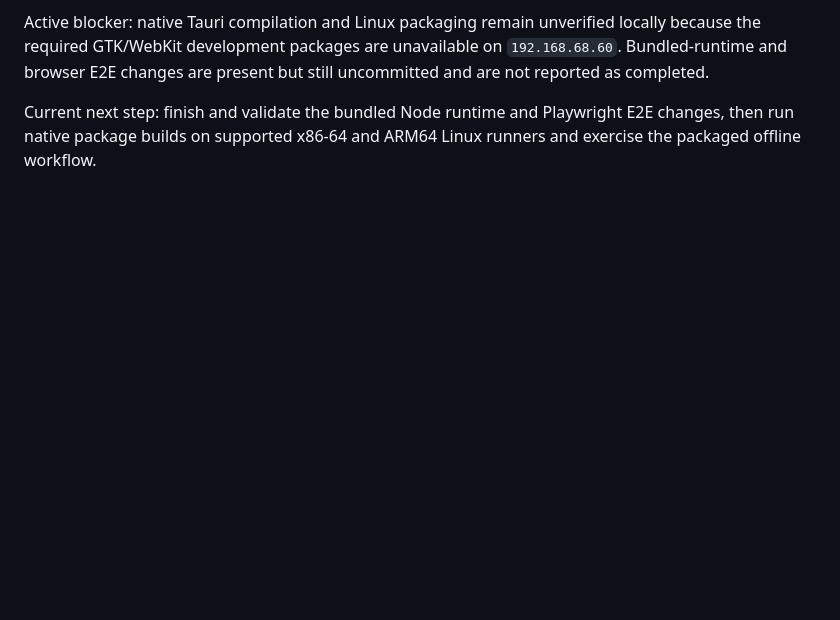
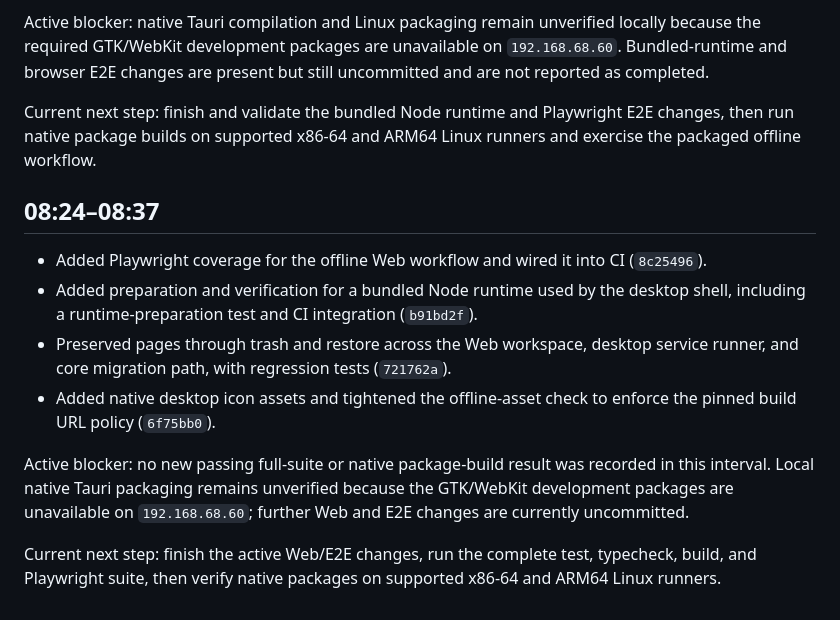
Before and after one commit to JimBarnesly/Motion, a Markdown page: 20260804.md, the part around the change. Drawn GitHub-style; blank space fills up the shorter version.

Commit message:
docs: log Motion progress at 08:37

```diff
--- a/20260804.md
+++ b/20260804.md
@@ -33,3 +33,14 @@ Current next step: replace the process-per-request desktop bridge with a bundled
 Active blocker: native Tauri compilation and Linux packaging remain unverified locally because the required GTK/WebKit development packages are unavailable on `192.168.68.60`. Bundled-runtime and browser E2E changes are present but still uncommitted and are not reported as completed.
 
 Current next step: finish and validate the bundled Node runtime and Playwright E2E changes, then run native package builds on supported x86-64 and ARM64 Linux runners and exercise the packaged offline workflow.
+
+## 08:24–08:37
+
+- Added Playwright coverage for the offline Web workflow and wired it into CI (`8c25496`).
+- Added preparation and verification for a bundled Node runtime used by the desktop shell, including a runtime-preparation test and CI integration (`b91bd2f`).
+- Preserved pages through trash and restore across the Web workspace, desktop service runner, and core migration path, with regression tests (`721762a`).
+- Added native desktop icon assets and tightened the offline-asset check to enforce the pinned build URL policy (`6f75bb0`).
+
+Active blocker: no new passing full-suite or native package-build result was recorded in this interval. Local native Tauri packaging remains unverified because the GTK/WebKit development packages are unavailable on `192.168.68.60`; further Web and E2E changes are currently uncommitted.
+
+Current next step: finish the active Web/E2E changes, run the complete test, typecheck, build, and Playwright suite, then verify native packages on supported x86-64 and ARM64 Linux runners.
```
